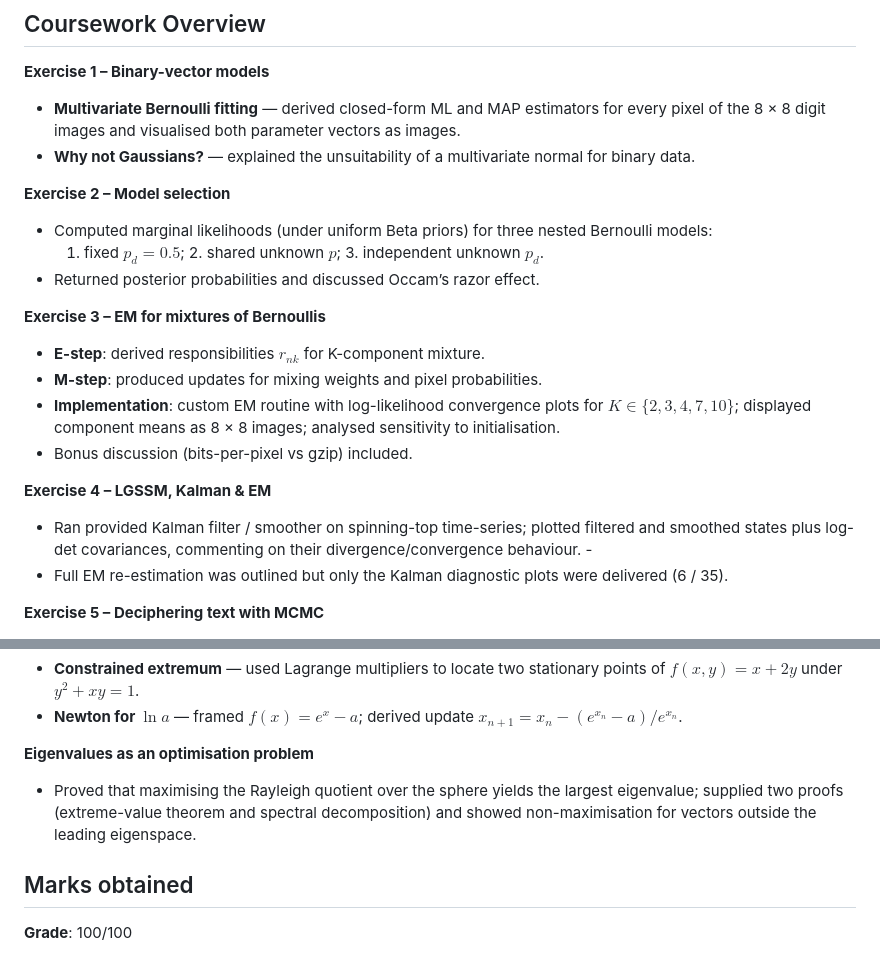
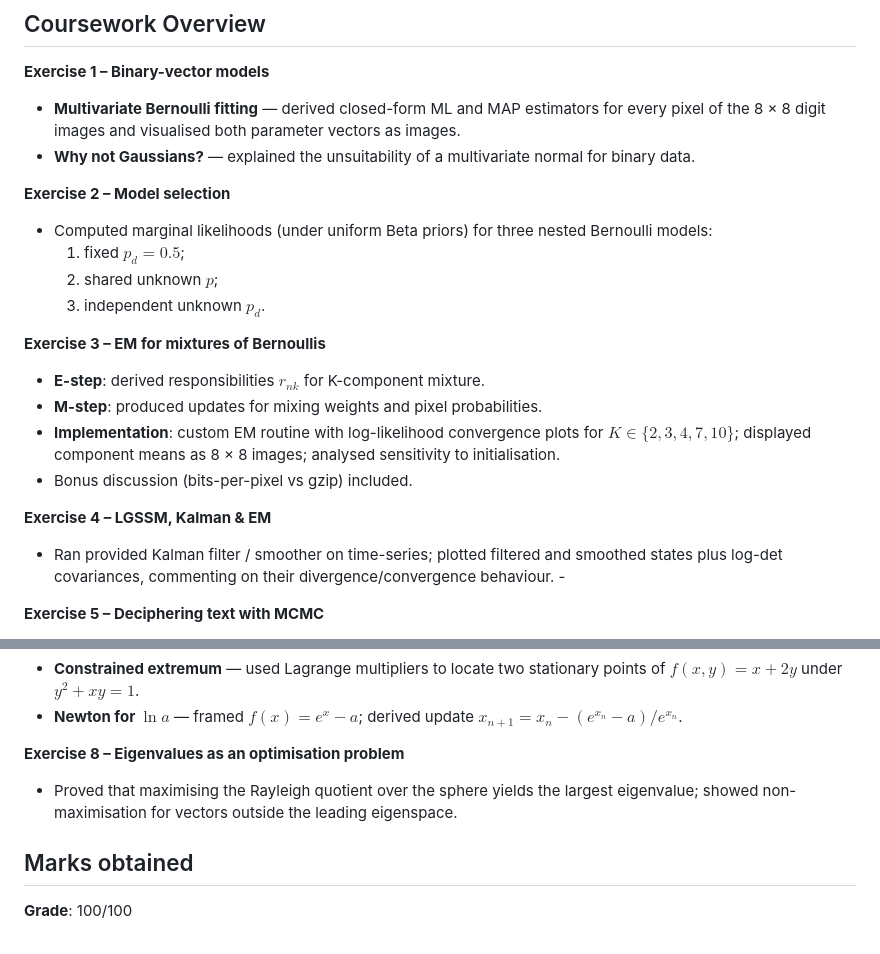
Before and after one commit to BenoitCou/UCL-COMP0086-Probabilistic-and-Unsupervised-Learning-Coursework, a Markdown page: README.md, 2 parts joined by grey strips. GitHub-like rendering.

```diff
--- a/README.md
+++ b/README.md
@@ -43,8 +43,9 @@ latexmk -pdf main.tex
 **Exercise 2 – Model selection**
 
 - Computed marginal likelihoods (under uniform Beta priors) for three nested Bernoulli models:
-  1. fixed $p_d = 0.5$; 2. shared unknown $p$; 3. independent unknown $p_d$.
-- Returned posterior probabilities and discussed Occam’s razor effect.
+  1. fixed $p_d = 0.5$;
+  2. shared unknown $p$;
+  3. independent unknown $p_d$.
 
 **Exercise 3 – EM for mixtures of Bernoullis**
 
@@ -55,8 +56,7 @@ latexmk -pdf main.tex
 
 **Exercise 4 – LGSSM, Kalman & EM**
 
-- Ran provided Kalman filter / smoother on spinning-top time-series; plotted filtered and smoothed states plus log-det covariances, commenting on their divergence/convergence behaviour.  -
-- Full EM re-estimation was outlined but only the Kalman diagnostic plots were delivered (6 / 35).
+- Ran provided Kalman filter / smoother on time-series; plotted filtered and smoothed states plus log-det covariances, commenting on their divergence/convergence behaviour.  -
 
 **Exercise 5 – Deciphering text with MCMC**
 
@@ -72,9 +72,9 @@ latexmk -pdf main.tex
 - **Constrained extremum** — used Lagrange multipliers to locate two stationary points of $f(x,y)=x+2y$ under $y^{2}+xy=1$.
 - **Newton for $\ln a$** — framed $f(x)=e^{x}-a$; derived update $x_{n+1}=x_{n}-(e^{x_{n}}-a)/e^{x_{n}}$.
 
-**Eigenvalues as an optimisation problem**
+**Exercise 8 – Eigenvalues as an optimisation problem**
 
-- Proved that maximising the Rayleigh quotient over the sphere yields the largest eigenvalue; supplied two proofs (extreme-value theorem and spectral decomposition) and showed non-maximisation for vectors outside the leading eigenspace.
+- Proved that maximising the Rayleigh quotient over the sphere yields the largest eigenvalue; showed non-maximisation for vectors outside the leading eigenspace.
 
 
 ## Marks obtained
```
